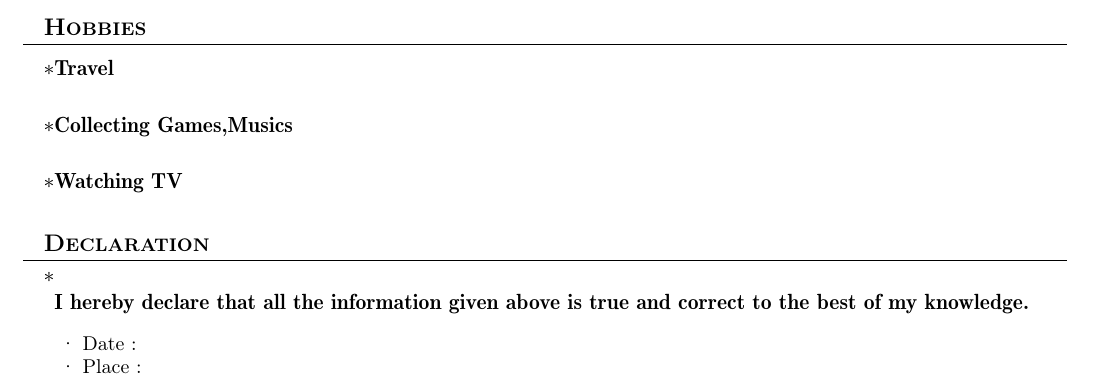
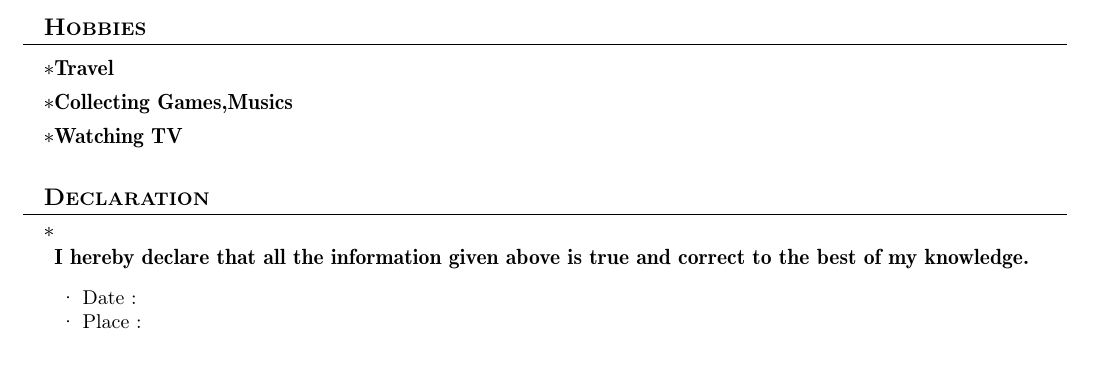
Before and after one commit to TechGuy222/Resume, a LaTeX document (main.tex): part of page 2 of 2, cut so that both start at the same text, the shorter picture padded with empty space. Compiled offline with pdfLaTeX.

Commit message:
first commit

```diff
--- a/main.tex
+++ b/main.tex
@@ -292,7 +293,7 @@
     \resumeItemListEnd
 
 \resumeSubHeadingListEnd
-\vspace{-6.5mm}
+\vspace{-10.5mm}
 \resumeSubHeadingListStart
 \resumePOR{Collecting Games,Musics  } % Position
 
@@ -302,7 +303,7 @@
 
 \resumeSubHeadingListEnd
 
-\vspace{-6.5mm}
+\vspace{-10.5mm}
 \resumeSubHeadingListStart
 \resumePOR{Watching TV } % Position
 
```
Also changed, not shown: main.tex (5 more changed lines).
